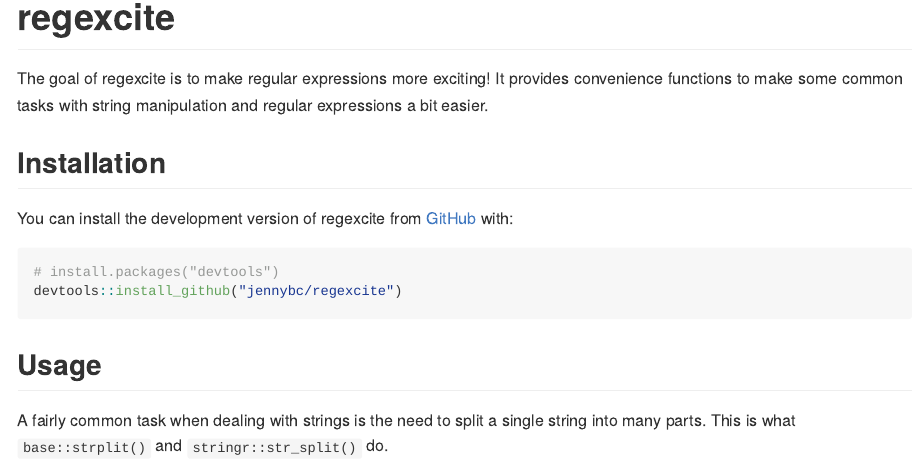
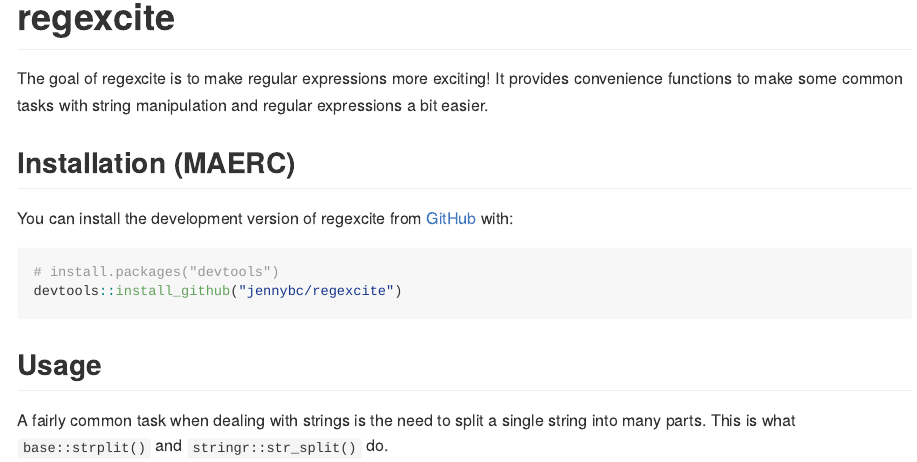
Before and after one commit to Marclianjie/regexcite, an R Markdown document (README.Rmd): the page in a window 1100 px wide, from 90 px down. Rendered offline with R 4.5, knitr and Pandoc, with nearby package versions; some code elsewhere in the file could not run offline.

Commit message:
Update README.Rmd
minoasd

```diff
--- a/README.Rmd
+++ b/README.Rmd
@@ -30,7 +30,7 @@
 The goal of regexcite is to make regular expressions more exciting!
 It provides convenience functions to make some common tasks with string manipulation and regular expressions a bit easier.
 
-## Installation
+## Installation (MAERC)
 
 You can install the development version of regexcite from [GitHub](https://github.com/) with:
 
```
